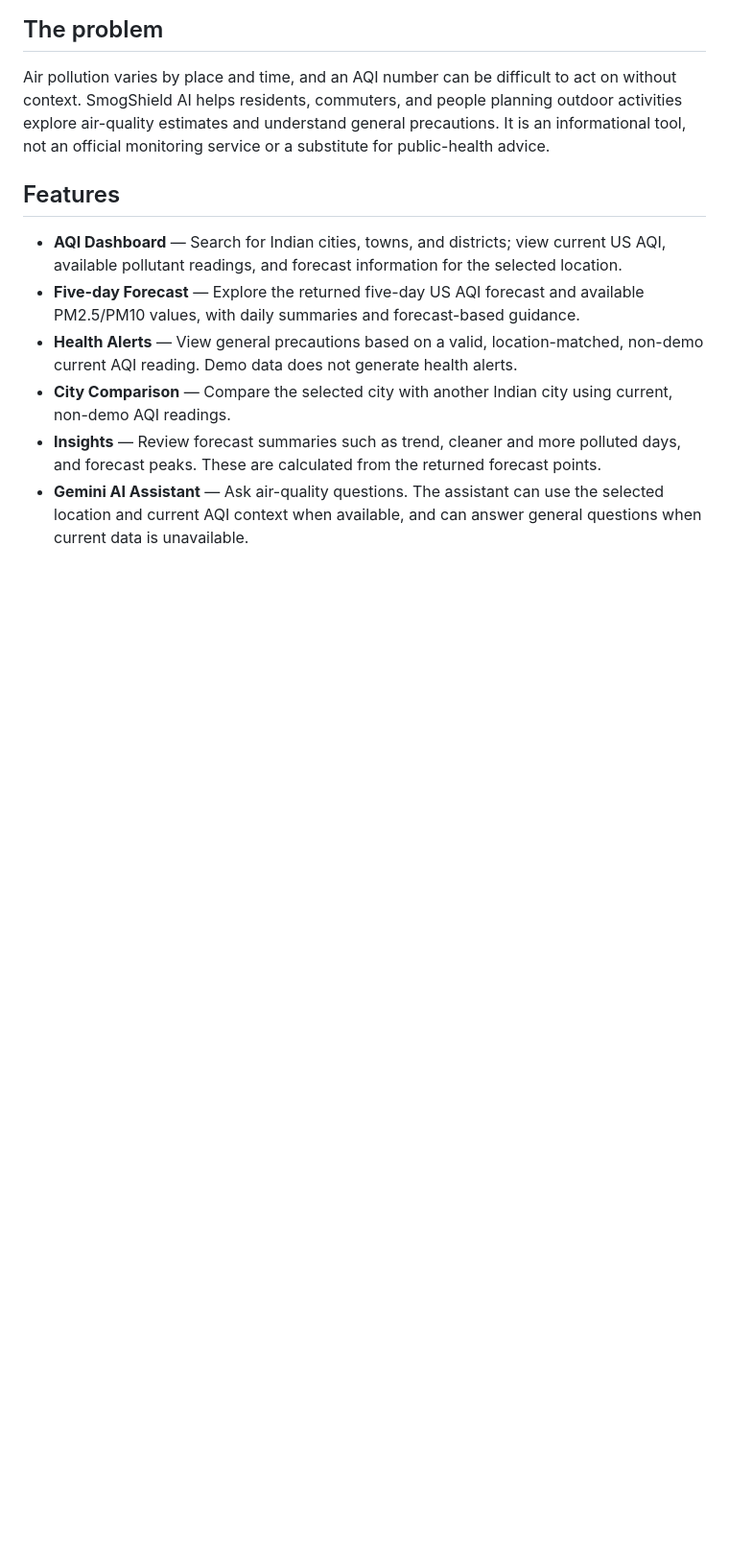
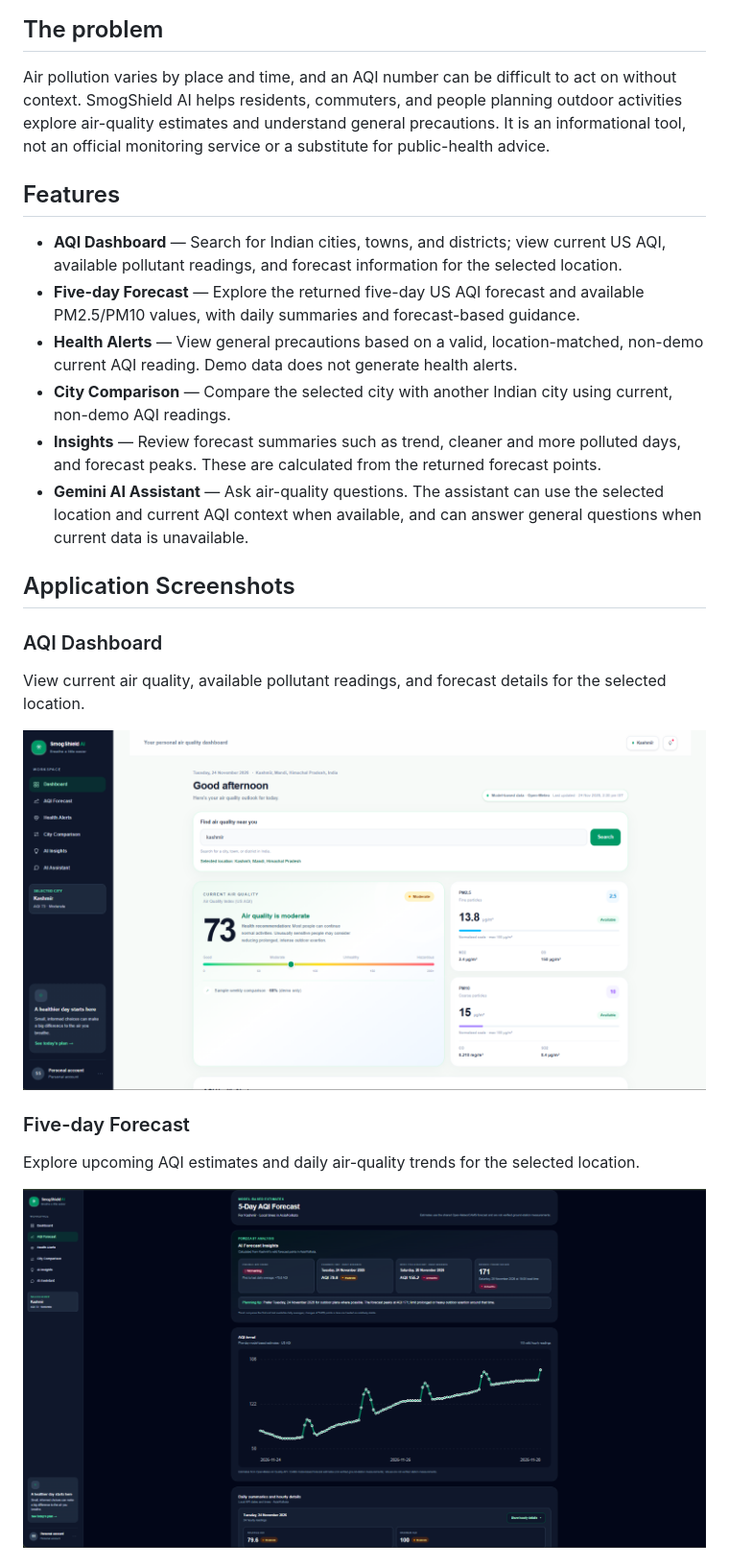
Before and after one commit to programercp2504/smogshield-ai, a Markdown page: README.md, the part around one of its changes. Shown at 96% size. Drawn GitHub-style; pictures changed too: docs/screenshots/dashboard.png (added), docs/screenshots/forecast.png (added); blank space fills up the shorter version.

Commit message:
Add application screenshots to README

```diff
--- a/README.md
+++ b/README.md
@@ -14,3 +14,18 @@ Air pollution varies by place and time, and an AQI number can be difficult to ac
 - **City Comparison** — Compare the selected city with another Indian city using current, non-demo AQI readings.
 - **Insights** — Review forecast summaries such as trend, cleaner and more polluted days, and forecast peaks. These are calculated from the returned forecast points.
 - **Gemini AI Assistant** — Ask air-quality questions. The assistant can use the selected location and current AQI context when available, and can answer general questions when current data is unavailable.
+
+## Application Screenshots
+
+### AQI Dashboard
+
+View current air quality, available pollutant readings, and forecast details for the selected location.
+
+![SmogShield AI AQI dashboard](docs/screenshots/dashboard.png)
+
+### Five-day Forecast
+
+Explore upcoming AQI estimates and daily air-quality trends for the selected location.
+
+![SmogShield AI five-day forecast](docs/screenshots/forecast.png)
+
```
Also changed, not shown: other parts of README.md (+23 -0 lines), docs/screenshots/assistant.png (added), docs/screenshots/compare.png (added), docs/screenshots/health-alerts.png (added), docs/screenshots/insights.png (added).
